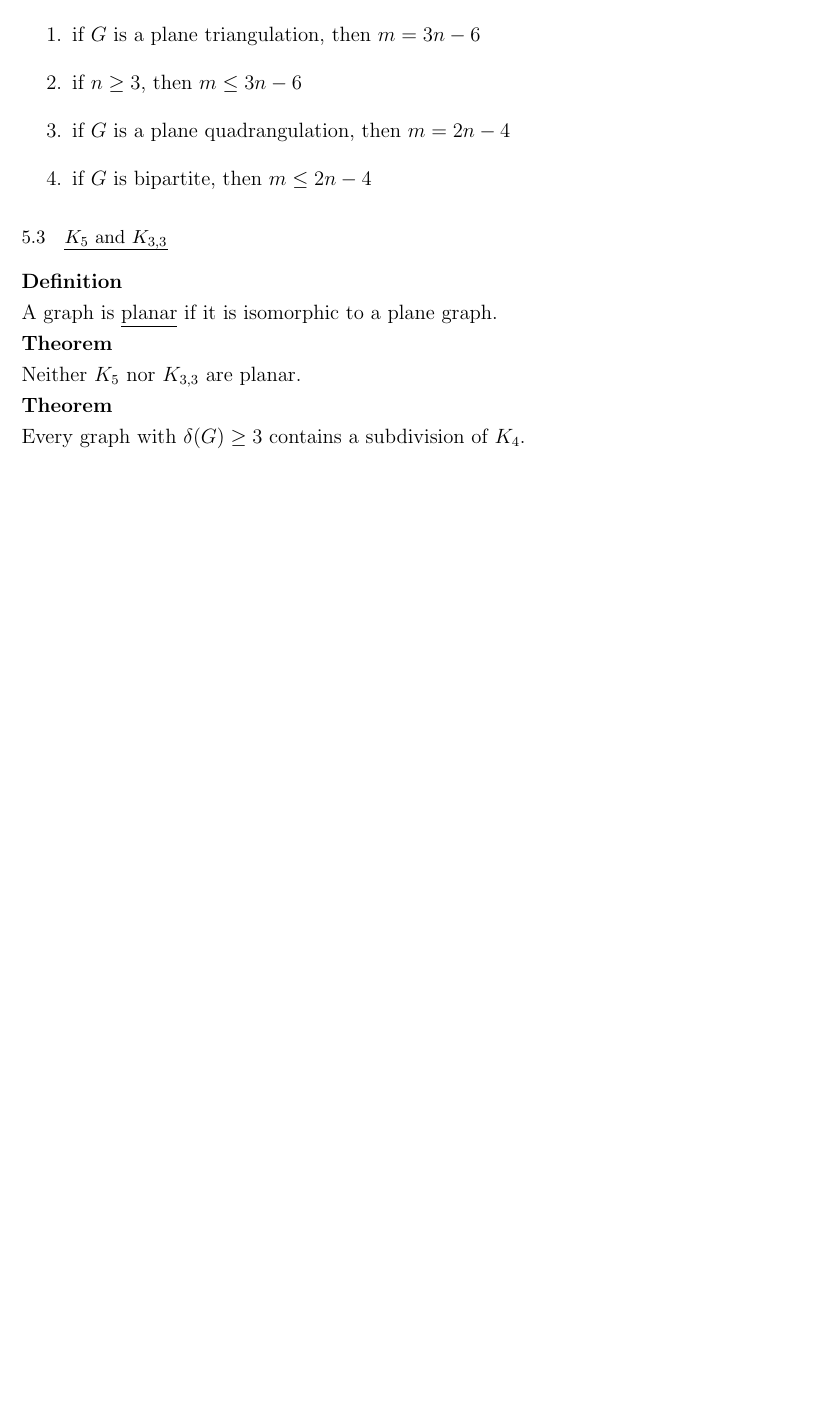
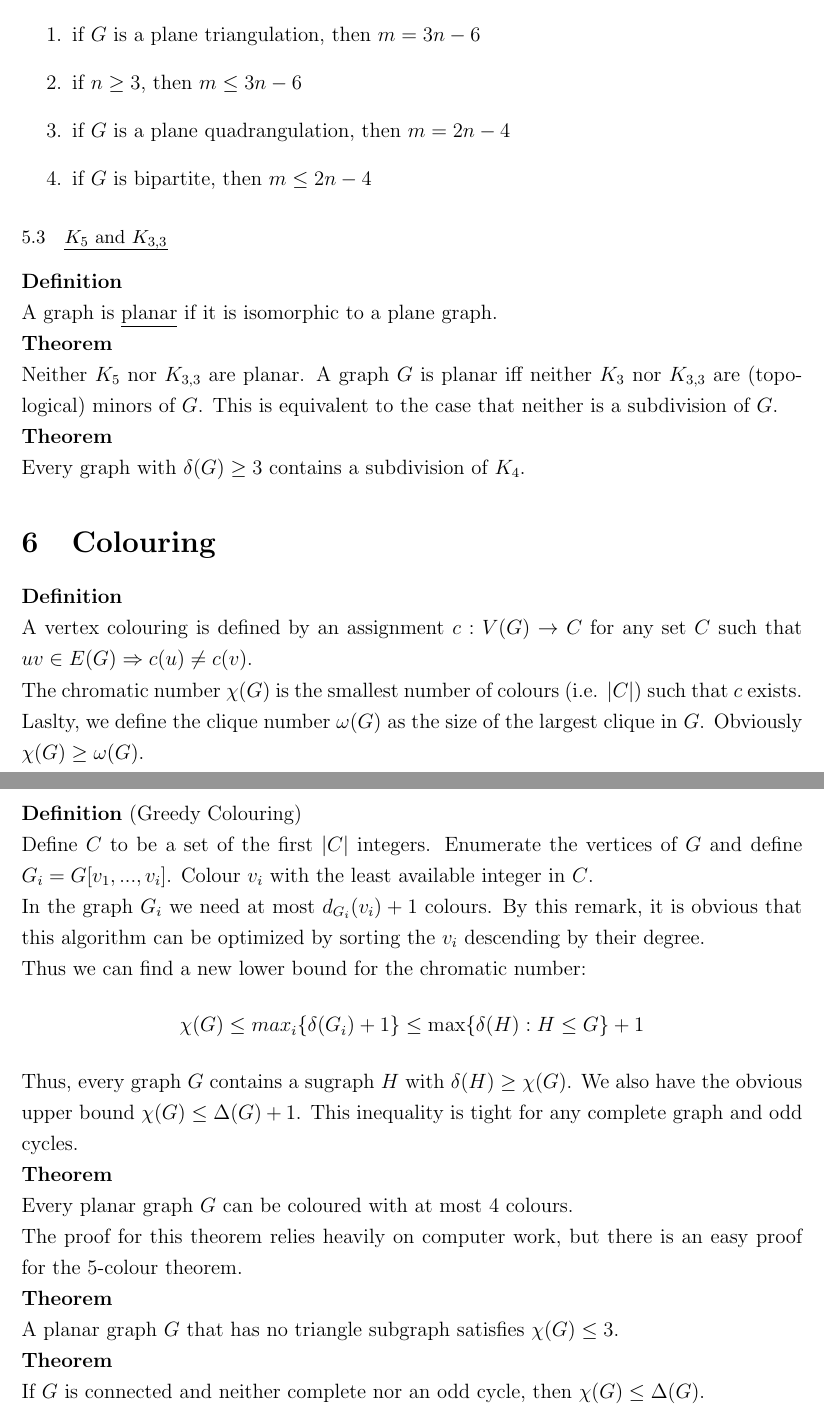
Before and after one commit to lschwartze/semester_5_summaries, a LaTeX document (GraTe/GraTe.tex): part of page 12 of 12 before the commit and two parts of pages 12 and 13 of 13 after it, the two joined at a grey line, cut so that both start at the same text, the shorter picture padded with empty space. Compiled offline with pdfLaTeX.

Commit message:
finish GraTe for week 8

```diff
--- a/GraTe/GraTe.tex
+++ b/GraTe/GraTe.tex
@@ -268,7 +268,24 @@
 	\textbf{Definition}\\
 	A graph is \underline{planar} if it is isomorphic to a plane graph.\\
 	\textbf{Theorem}\\
-	Neither $K_5$ nor $K_{3,3}$ are planar.\\
+	Neither $K_5$ nor $K_{3,3}$ are planar. A graph $G$ is planar iff neither $K_3$ nor $K_{3,3}$ are (topological) minors of $G$. This is equivalent to the case that neither is a subdivision of $G$.\\
 	\textbf{Theorem}\\
 	Every graph with $\delta(G) \geq 3$ contains a subdivision of $K_4$.
+	\section{Colouring}
+	\textbf{Definition}\\
+	A vertex colouring is defined by an assignment $c: V(G) \to C$ for any set $C$ such that $uv \in E(G) \Rightarrow c(u) \neq c(v)$.\\
+	The chromatic number $\chi(G)$ is the smallest number of colours (i.e. $\left|C\right|$) such that $c$ exists.\\
+	Laslty, we define the clique number $\omega(G)$ as the size of the largest clique in $G$. Obviously $\chi(G) \geq \omega(G)$.\\
+	\textbf{Definition} (Greedy Colouring)\\
+	Define $C$ to be a set of the first $\left|C\right|$ integers. Enumerate the vertices of $G$ and define $G_i = G[v_1,...,v_i]$. Colour $v_i$ with the least available integer in $C$.\\
+	In the graph $G_i$ we need at most $d_{G_i}(v_i) + 1$ colours. By this remark, it is obvious that this algorithm can be optimized by sorting the $v_i$ descending by their degree.\\
+	Thus we can find a new lower bound for the chromatic number: \[\chi(G) \leq max_i\{\delta(G_i)+1\} \leq \max \{\delta(H): H\leq G\}+1\]
+	Thus, every graph $G$ contains a sugraph $H$ with $\delta(H) \geq \chi(G)$. We also have the obvious upper bound $\chi(G) \leq \Delta(G)+1$. This inequality is tight for any complete graph and odd cycles.\\
+	\textbf{Theorem}\\
+	Every planar graph $G$ can be coloured with at most 4 colours.\\
+	The proof for this theorem relies heavily on computer work, but there is an easy proof for the 5-colour theorem.\\
+	\textbf{Theorem}\\
+	A planar graph $G$ that has no triangle subgraph satisfies $\chi(G)\leq 3$.\\
+	\textbf{Theorem}\\
+	If $G$ is connected and neither complete nor an odd cycle, then $\chi(G) \leq \Delta(G)$.
 \end{document}
```
